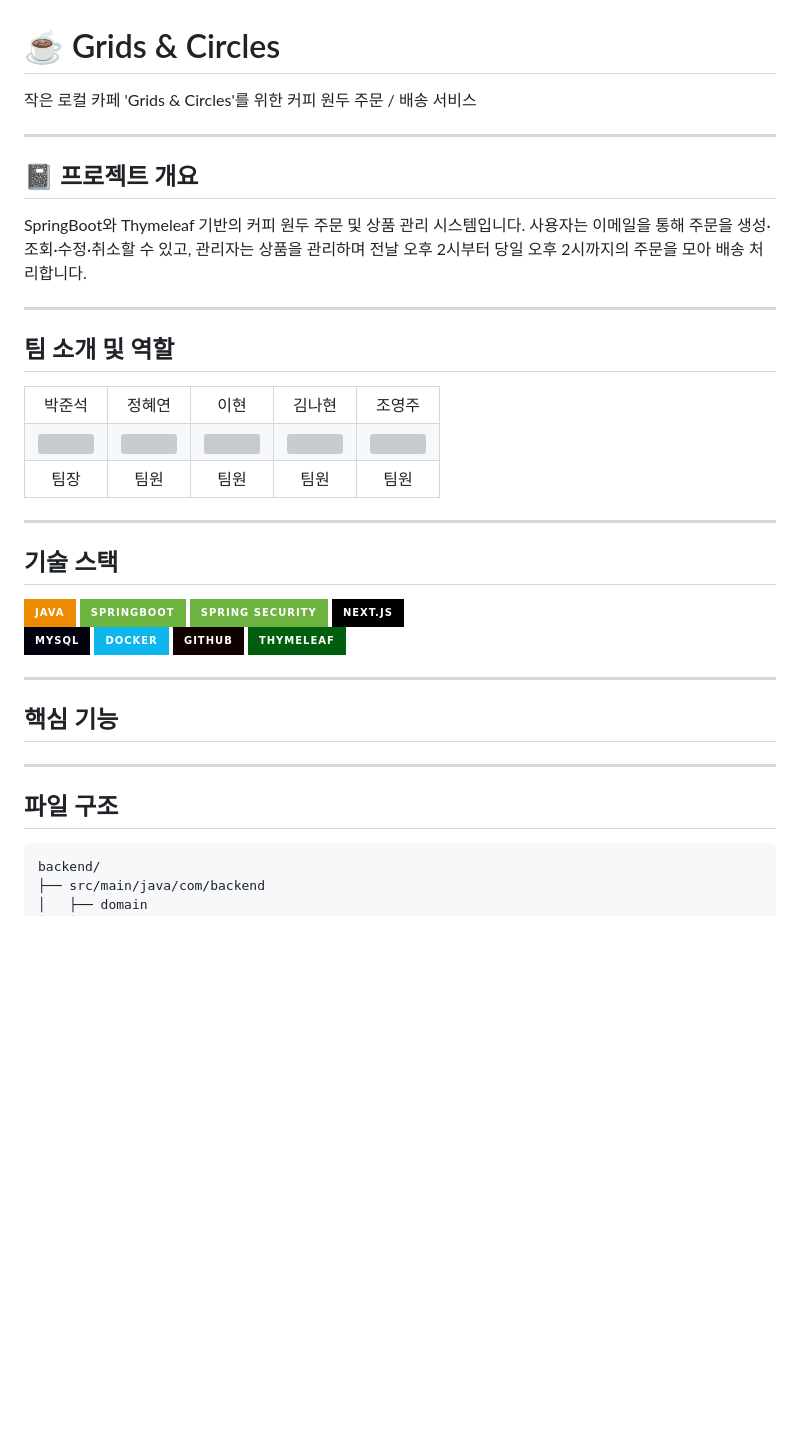
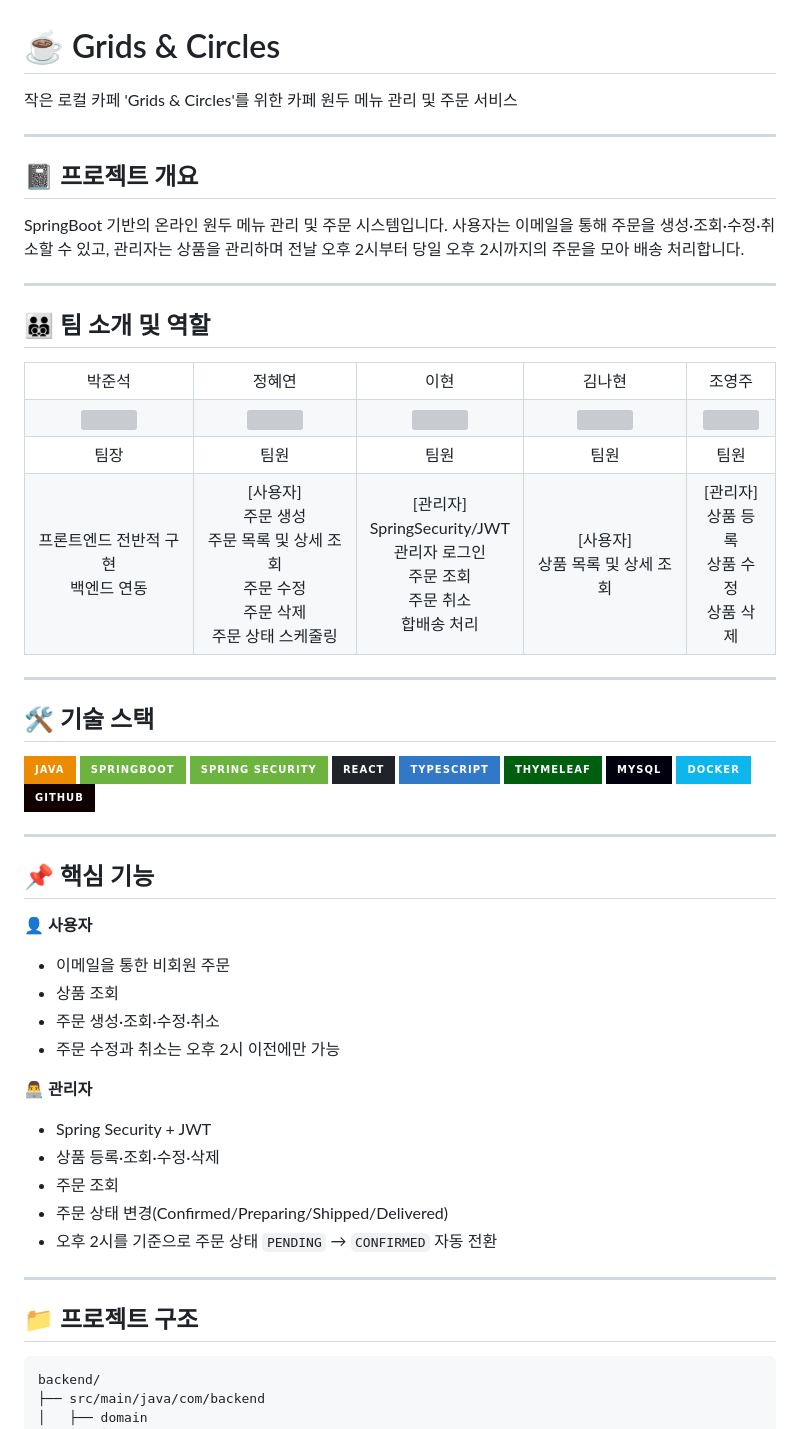
Before and after one commit to prgrms-be-devcourse/NBE7-9-1-Team06, a Markdown page: README.md, the part around the change printed below. GitHub-like rendering; badges without logos; blank space fills up the shorter version; grey boxes are pictures that could not be loaded.

Commit message:
docs: Update README.md

````diff
--- a/README.md
+++ b/README.md
@@ -1,17 +1,17 @@
 # ☕️ Grids & Circles
 
-작은 로컬 카페 'Grids & Circles'를 위한 커피 원두 주문 / 배송 서비스
+작은 로컬 카페 'Grids & Circles'를 위한 카페 원두 메뉴 관리 및 주문 서비스
 
 ---
 
 ## 📓 프로젝트 개요
 
-SpringBoot와 Thymeleaf 기반의 커피 원두 주문 및 상품 관리 시스템입니다.
+SpringBoot 기반의 온라인 원두 메뉴 관리 및 주문 시스템입니다.
 사용자는 이메일을 통해 주문을 생성·조회·수정·취소할 수 있고, 관리자는 상품을 관리하며 전날 오후 2시부터 당일 오후 2시까지의 주문을 모아 배송 처리합니다.
 
 ---
 
-## 팀 소개 및 역할
+## 🧑‍🧑‍🧒‍🧒 팀 소개 및 역할
 <table>
   <tbody>
     <tr>
@@ -27,30 +27,51 @@ SpringBoot와 Thymeleaf 기반의 커피 원두 주문 및 상품 관리 시스
     <tr>
       <td align="center">팀장</td><td align="center">팀원</td><td align="center">팀원</td><td align="center">팀원</td><td align="center">팀원</td>
     </tr>
+    <tr>
+      <td align="center">프론트엔드 전반적 구현 <br> 백엔드 연동</td>
+      <td align="center"> [사용자] <br>주문 생성<br>주문 목록 및 상세 조회<br>주문 수정<br>주문 삭제 <br> 주문 상태 스케줄링 </td>
+      <td align="center">[관리자] <br> SpringSecurity/JWT <br>
+관리자 로그인 <br> 주문 조회 <br> 주문 취소 <br> 합배송 처리 </td>
+      <td align="center">[사용자]<br> 상품 목록 및 상세 조회</td>
+      <td align="center">[관리자]<br>상품 등록 <br> 상품 수정 <br> 상품 삭제 </td>
+    </tr>
   </tbody>
 </table>
 
 
 ---
 
-## 기술 스택
+## 🛠️ 기술 스택
 ![java](https://img.shields.io/badge/Java-ED8B00?style=for-the-badge&logo=openjdk&logoColor=white)
 ![springboot](https://img.shields.io/badge/SpringBoot-6DB33F?style=for-the-badge&logo=SpringBoot&logoColor=white)
 ![springsecurity](https://img.shields.io/badge/Spring_Security-6DB33F?style=for-the-badge&logo=Spring-Security&logoColor=white)
-![nextjs](https://img.shields.io/badge/Next.js-000?logo=nextdotjs&logoColor=fff&style=for-the-badge)
-<br>
+![React](https://img.shields.io/badge/React-20232A?style=for-the-badge&logo=react&logoColor=61DAFB)
+![TypeScript](https://img.shields.io/badge/TypeScript-3178C6?style=for-the-badge&logo=typescript&logoColor=white)
+![thymeleaf](https://img.shields.io/badge/thymeleaf-005F0F?style=for-the-badge&logo=thymeleaf&logoColor=white)
 ![mysql](https://img.shields.io/badge/MySQL-00000F?style=for-the-badge&logo=mysql&logoColor=white)
 ![docker](https://img.shields.io/badge/docker-%230db7ed.svg?style=for-the-badge&logo=docker&logoColor=white)
 ![github](https://img.shields.io/badge/GitHub-100000?style=for-the-badge&logo=github&logoColor=white)
-![thymeleaf](https://img.shields.io/badge/thymeleaf-005F0F?style=for-the-badge&logo=thymeleaf&logoColor=white)
 
 ---
 
-## 핵심 기능
+## 📌 핵심 기능
+👤 **사용자**
+- 이메일을 통한 비회원 주문
+- 상품 조회
+- 주문 생성·조회·수정·취소
+- 주문 수정과 취소는 오후 2시 이전에만 가능
+
+👨‍💻 **관리자**
+
+- Spring Security + JWT
+- 상품 등록·조회·수정·삭제
+- 주문 조회
+- 주문 상태 변경(Confirmed/Preparing/Shipped/Delivered)
+- 오후 2시를 기준으로 주문 상태 `PENDING` → `CONFIRMED` 자동 전환
 
 ---
 
-## 파일 구조
+## 📁 프로젝트 구조
 ```
 backend/
 ├── src/main/java/com/backend
````
Also changed, not shown: other parts of README.md (+29 -0 lines).
